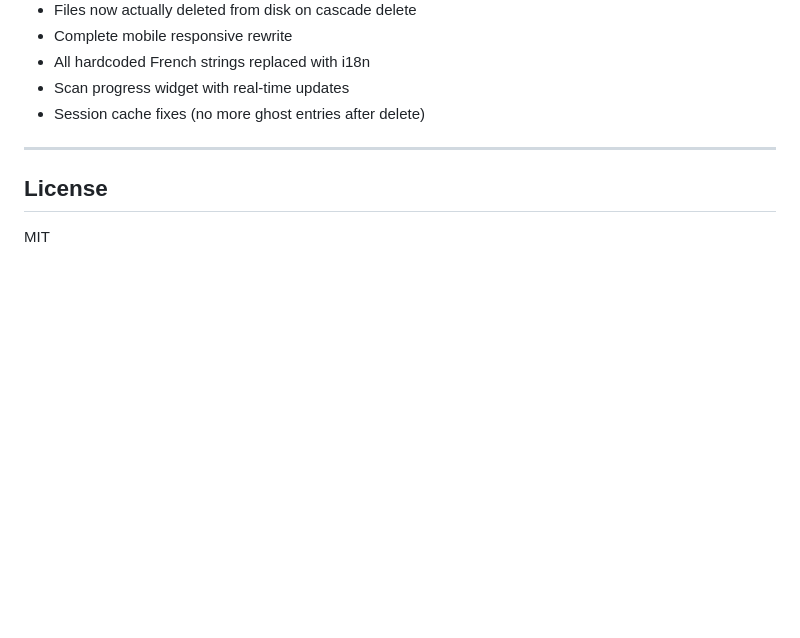
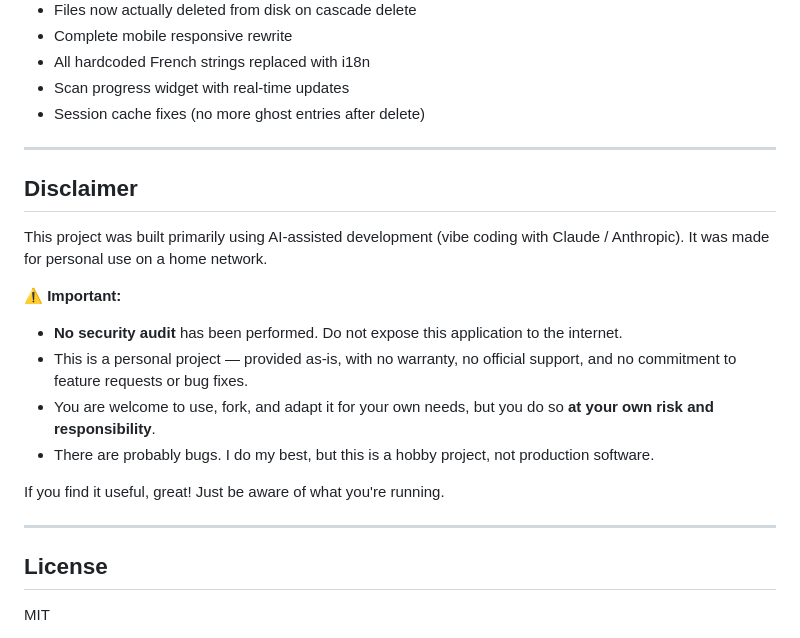
Before and after one commit to Matt-uSk/removarr, a Markdown page: README.md, the part around the change. Drawn GitHub-style; blank space fills up the shorter version.

```diff
--- a/README.md
+++ b/README.md
@@ -215,6 +215,21 @@ Mount a volume on `/data`:
 
 ---
 
+## Disclaimer
+
+This project was built primarily using AI-assisted development (vibe coding with Claude / Anthropic). It was made for personal use on a home network.
+
+**⚠️ Important:**
+
+- **No security audit** has been performed. Do not expose this application to the internet.
+- This is a personal project — provided as-is, with no warranty, no official support, and no commitment to feature requests or bug fixes.
+- You are welcome to use, fork, and adapt it for your own needs, but you do so **at your own risk and responsibility**.
+- There are probably bugs. I do my best, but this is a hobby project, not production software.
+
+If you find it useful, great! Just be aware of what you're running.
+
+---
+
 ## License
 
 MIT
```
Also changed, not shown: README.fr.md (+15 -0 lines).
